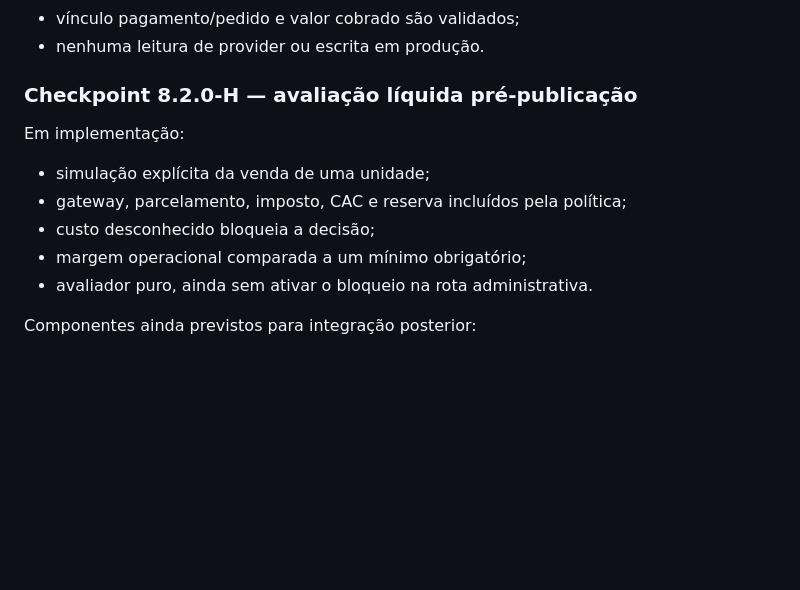
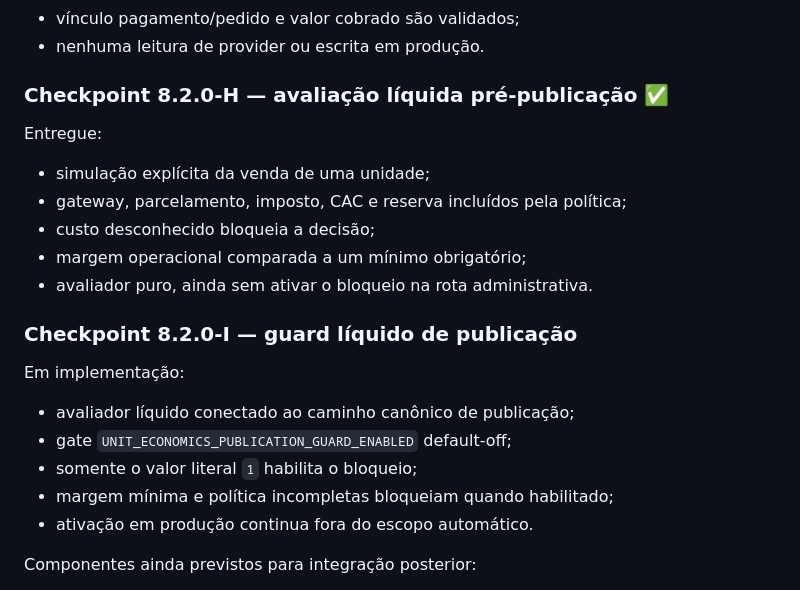
Before and after one commit to sharktank-tech/Baianas_Moda_Feminina, a Markdown page: docs/MONETIZATION_ROADMAP.md, the part around one of its changes. GitHub-like rendering; blank space fills up the shorter version.

Commit message:
docs(roadmap): add gated publication checkpoint I

```diff
--- a/docs/MONETIZATION_ROADMAP.md
+++ b/docs/MONETIZATION_ROADMAP.md
@@ -120,15 +120,25 @@ Entregue:
 - vínculo pagamento/pedido e valor cobrado são validados;
 - nenhuma leitura de provider ou escrita em produção.
 
-### Checkpoint 8.2.0-H — avaliação líquida pré-publicação
+### Checkpoint 8.2.0-H — avaliação líquida pré-publicação ✅
 
-Em implementação:
+Entregue:
 
 - simulação explícita da venda de uma unidade;
 - gateway, parcelamento, imposto, CAC e reserva incluídos pela política;
 - custo desconhecido bloqueia a decisão;
 - margem operacional comparada a um mínimo obrigatório;
 - avaliador puro, ainda sem ativar o bloqueio na rota administrativa.
+
+### Checkpoint 8.2.0-I — guard líquido de publicação
+
+Em implementação:
+
+- avaliador líquido conectado ao caminho canônico de publicação;
+- gate `UNIT_ECONOMICS_PUBLICATION_GUARD_ENABLED` default-off;
+- somente o valor literal `1` habilita o bloqueio;
+- margem mínima e política incompletas bloqueiam quando habilitado;
+- ativação em produção continua fora do escopo automático.
 
 Componentes ainda previstos para integração posterior:
 
```
Also changed, not shown: other parts of docs/MONETIZATION_ROADMAP.md (+1 -1 lines).
